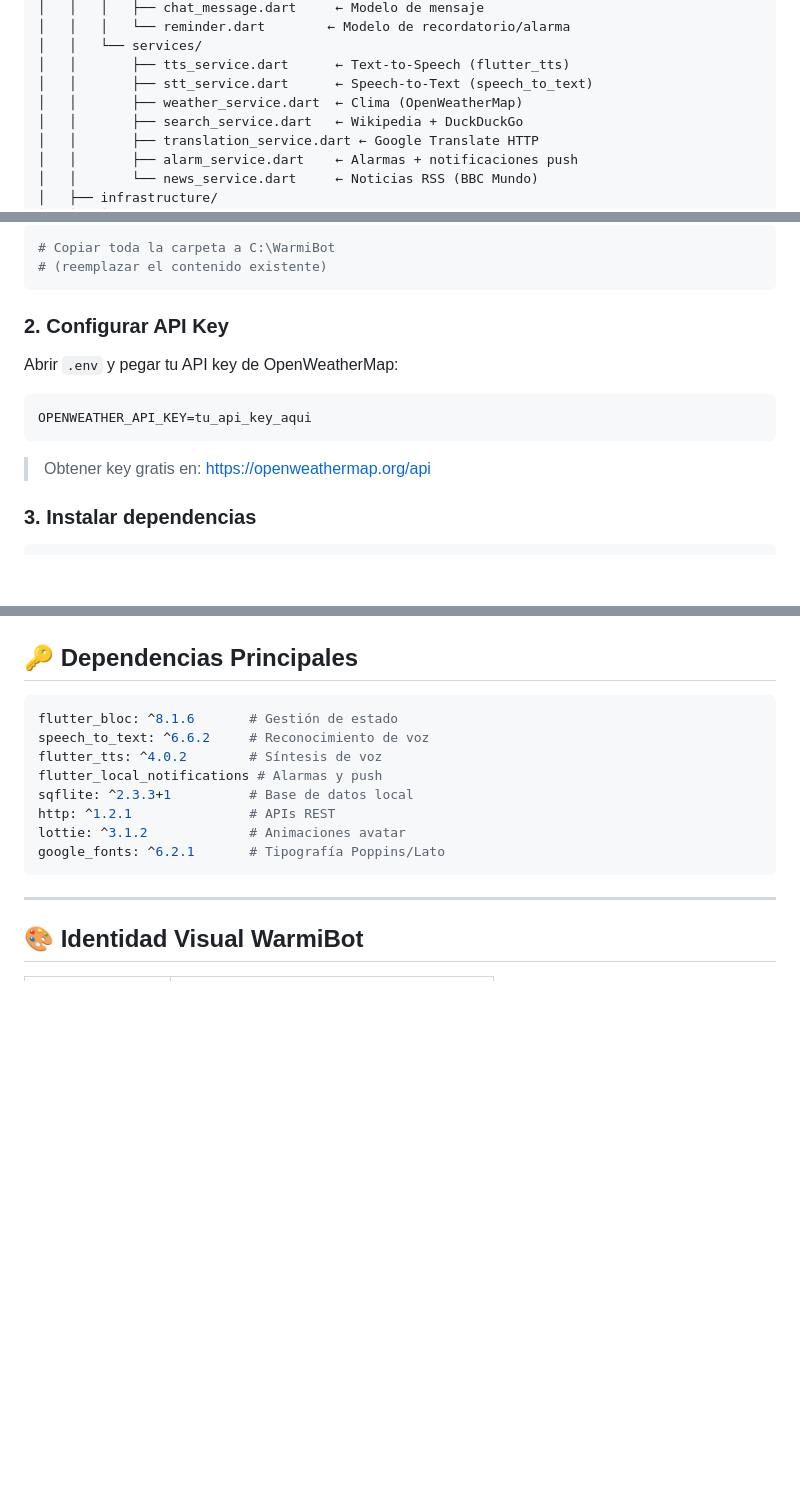
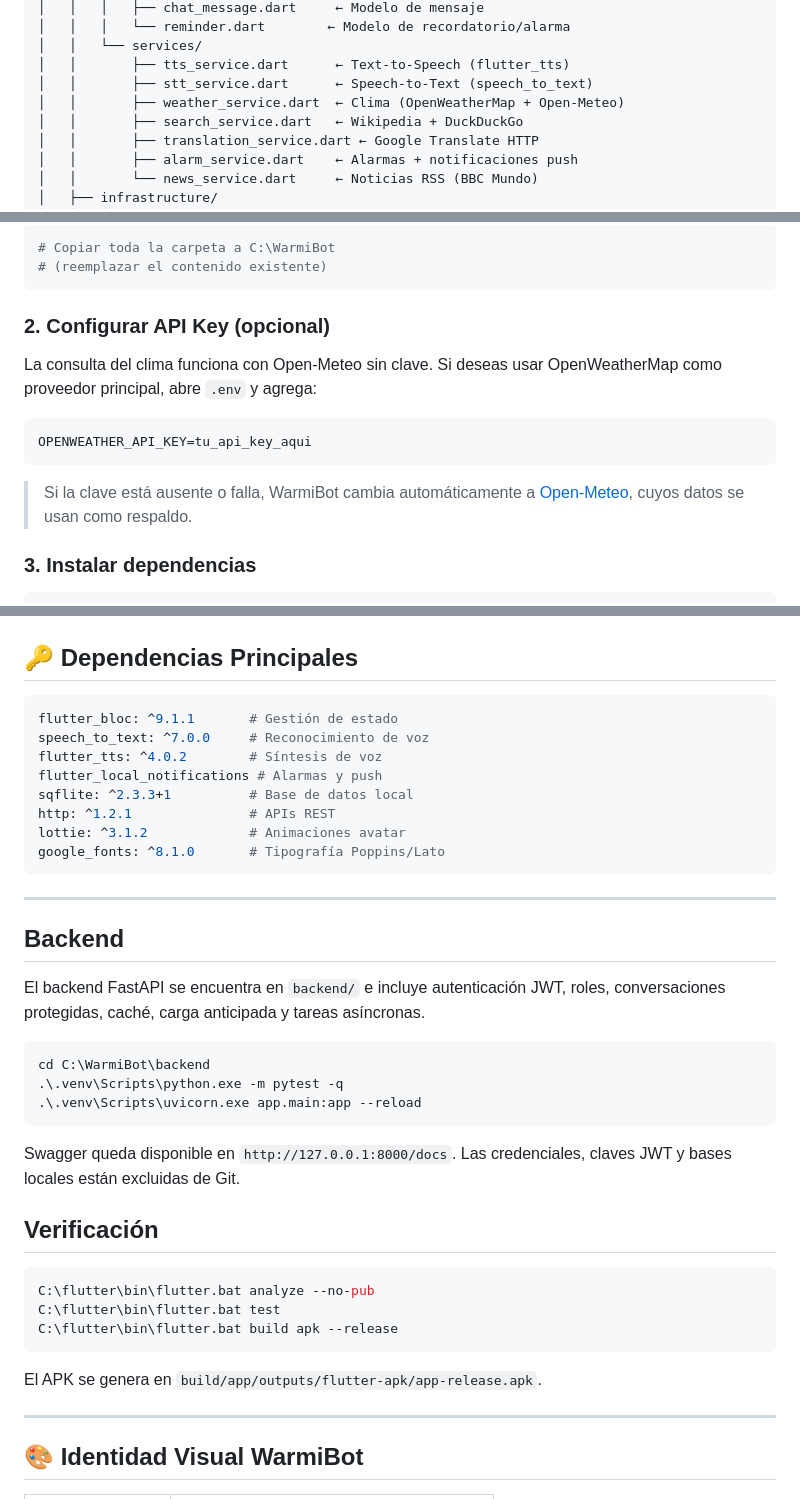
Before and after one commit to garh-uea/Proyecto-APP-WarmiBot, a Markdown page: README.md, 3 parts joined by grey strips. Rendered like a GitHub page; blank space fills up the shorter version.

Commit message:
Documenta la depuración y pruebas de WarmiBot

````diff
--- a/README.md
+++ b/README.md
@@ -26,7 +26,7 @@ warmibot/
 │   │   └── services/
 │   │       ├── tts_service.dart      ← Text-to-Speech (flutter_tts)
 │   │       ├── stt_service.dart      ← Speech-to-Text (speech_to_text)
-│   │       ├── weather_service.dart  ← Clima (OpenWeatherMap)
+│   │       ├── weather_service.dart  ← Clima (OpenWeatherMap + Open-Meteo)
 │   │       ├── search_service.dart   ← Wikipedia + DuckDuckGo
 │   │       ├── translation_service.dart ← Google Translate HTTP
 │   │       ├── alarm_service.dart    ← Alarmas + notificaciones push
@@ -72,12 +72,14 @@ warmibot/
 # (reemplazar el contenido existente)
 ```
 
-### 2. Configurar API Key
-Abrir `.env` y pegar tu API key de OpenWeatherMap:
+### 2. Configurar API Key (opcional)
+La consulta del clima funciona con Open-Meteo sin clave. Si deseas usar
+OpenWeatherMap como proveedor principal, abre `.env` y agrega:
 ```
 OPENWEATHER_API_KEY=tu_api_key_aqui
 ```
-> Obtener key gratis en: https://openweathermap.org/api
+> Si la clave está ausente o falla, WarmiBot cambia automáticamente a
+> [Open-Meteo](https://open-meteo.com/), cuyos datos se usan como respaldo.
 
 ### 3. Instalar dependencias
 ```bash
@@ -154,15 +156,41 @@ flutter run
 ## 🔑 Dependencias Principales
 
 ```yaml
-flutter_bloc: ^8.1.6       # Gestión de estado
-speech_to_text: ^6.6.2     # Reconocimiento de voz
+flutter_bloc: ^9.1.1       # Gestión de estado
+speech_to_text: ^7.0.0     # Reconocimiento de voz
 flutter_tts: ^4.0.2        # Síntesis de voz
 flutter_local_notifications # Alarmas y push
 sqflite: ^2.3.3+1          # Base de datos local
 http: ^1.2.1               # APIs REST
 lottie: ^3.1.2             # Animaciones avatar
-google_fonts: ^6.2.1       # Tipografía Poppins/Lato
+google_fonts: ^8.1.0       # Tipografía Poppins/Lato
 ```
+
+---
+
+## Backend
+
+El backend FastAPI se encuentra en `backend/` e incluye autenticación JWT,
+roles, conversaciones protegidas, caché, carga anticipada y tareas asíncronas.
+
+```powershell
+cd C:\WarmiBot\backend
+.\.venv\Scripts\python.exe -m pytest -q
+.\.venv\Scripts\uvicorn.exe app.main:app --reload
+```
+
+Swagger queda disponible en `http://127.0.0.1:8000/docs`. Las credenciales,
+claves JWT y bases locales están excluidas de Git.
+
+## Verificación
+
+```powershell
+C:\flutter\bin\flutter.bat analyze --no-pub
+C:\flutter\bin\flutter.bat test
+C:\flutter\bin\flutter.bat build apk --release
+```
+
+El APK se genera en `build/app/outputs/flutter-apk/app-release.apk`.
 
 ---
 
````
